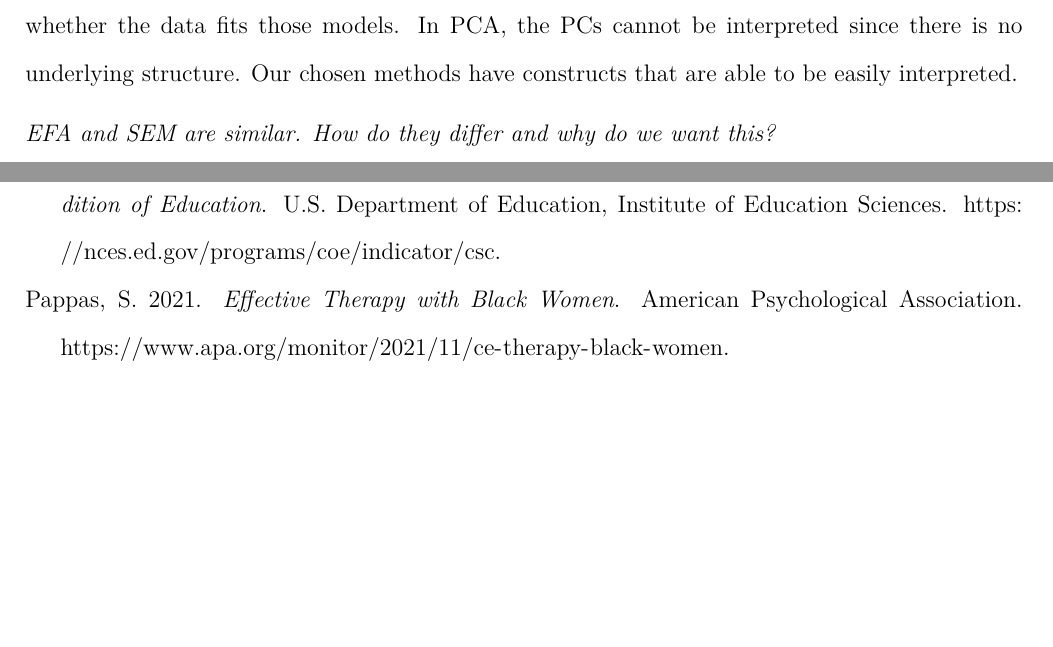
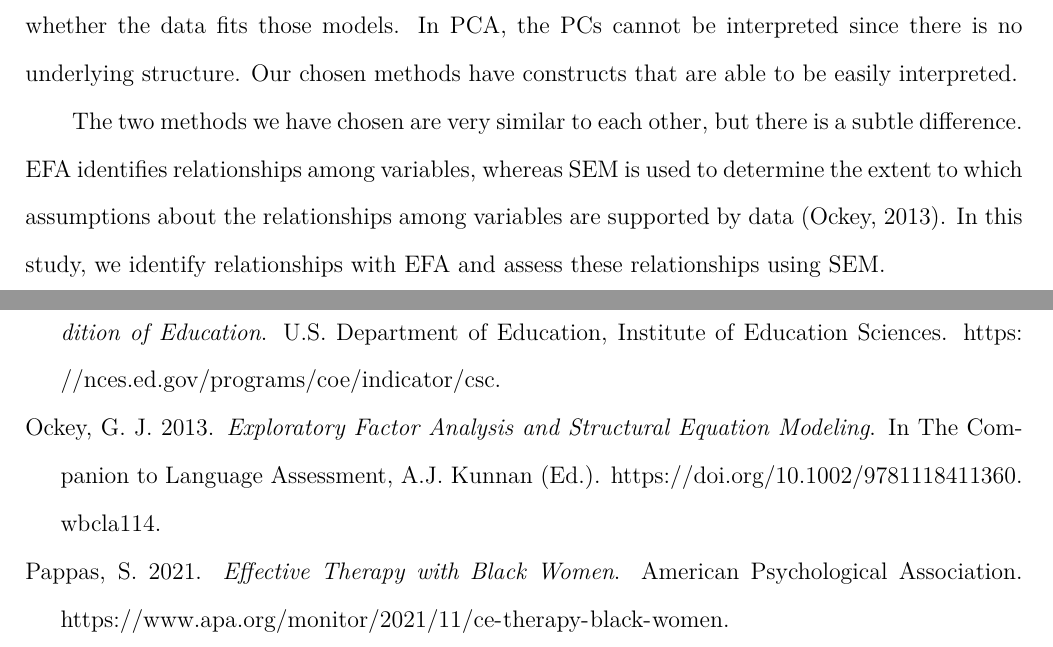
Before and after one commit to kesettle/Sis-Are-You-Okay, an R Markdown document (Introduction.Rmd): two parts of pages 7 and 8 of 8, joined at a grey line, cut so that both start at the same text, the shorter picture padded with empty space. The pictures show the output file Introduction.pdf that the author committed with the source.

Commit message:
added efa vs sem

```diff
--- a/Introduction.Rmd
+++ b/Introduction.Rmd
@@ -113,7 +113,7 @@ in partial fulfillment of the requirements for\\ the degree of Master of Statist
 ## Why these methods?
 |       The parameters of interest for this study are depression and anxiety. One might opt for regression methods. However, where regression aims to predict a given variable, we are instead interested in the relationship between variables. Both SEM and EFA aim to explain relationships between variables. Additionally, depression and anxiety are not able to be measured directly, meaning they are latent variables, making these methods good options for our data.
 |       One can see data has high dimensionality. These methods have also been chosen for dimension reduction. Why, then, do we not use principal component analysis (PCA)? PCA seems like a good option since it is also a dimension reduction technique. However, the goal of PCA is to capture as much variability as possible with linear combinations of the variables, called principal components (PCs). It does not make model assumption, whereas EFA and SEM propose models and tests whether the data fits those models. In PCA, the PCs cannot be interpreted since there is no underlying structure. Our chosen methods have constructs that are able to be easily interpreted.
-*EFA and SEM are similar. How do they differ and why do we want this?*
+|       The two methods we have chosen are very similar to each other, but there is a subtle difference. EFA identifies relationships among variables, whereas SEM is used to determine the extent to which assumptions about the relationships among variables are supported by data (Ockey, 2013). In this study, we identify relationships with EFA and assess these relationships using SEM.
 
 
 <!---CITATIONS PAGE--->
--- a/References.bib
+++ b/References.bib
@@ -41,3 +41,10 @@
   author = {Hayduk, L., Cummings, G., Boadu, K., Pazderka-Robinson, H., & Boulianne, S.},
   organization = {Personality and Individual Differences, 42, 841–850},
   year = {2007}}
+
+@Manual{Ockey,
+  title = {Exploratory Factor Analysis and Structural Equation Modeling},
+  author = {Ockey, G.J.},
+  organization = {In The Companion to Language Assessment, A.J. Kunnan (Ed.)},
+  year = {2013},
+  url = {https://doi.org/10.1002/9781118411360.wbcla114}}
```
Also changed, not shown: Introduction.pdf, Introduction.Rmd (4 more changed lines), 2 other files.
